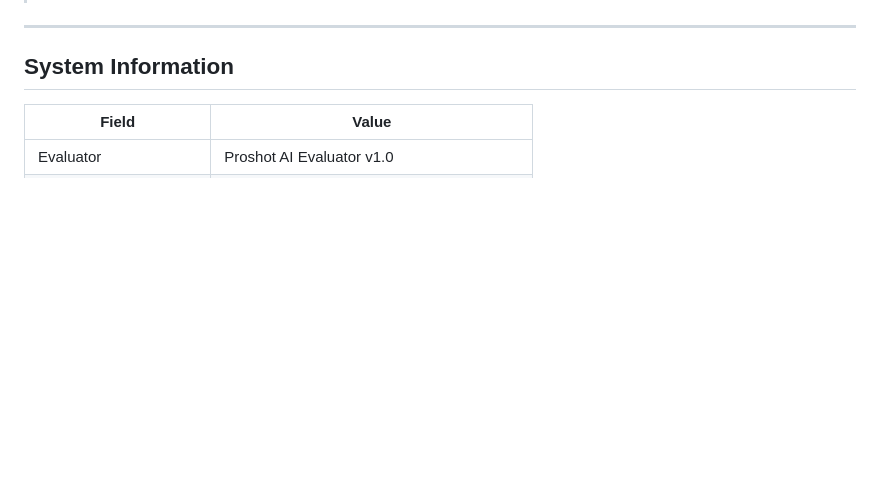
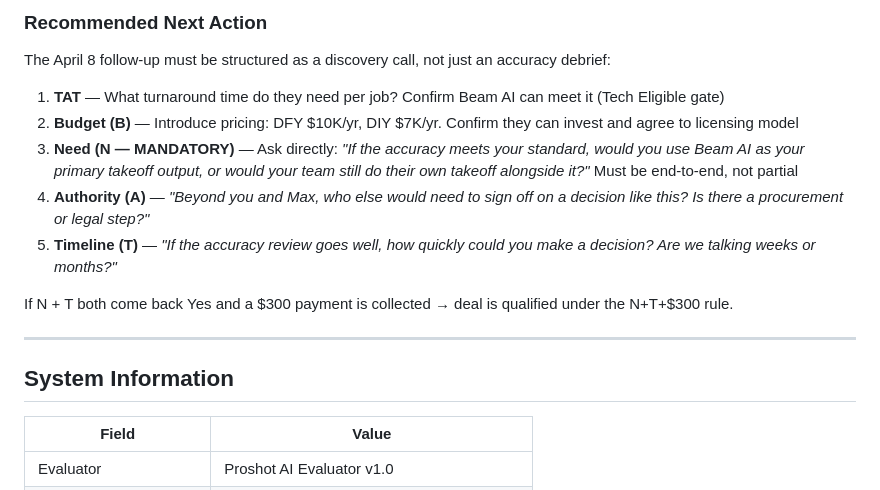
Before and after one commit to anmolsam/proshot-evaluator, a Markdown page: results.md, the part around one of its changes. Drawn GitHub-style; blank space fills up the shorter version.

```diff
--- a/results.md
+++ b/results.md
@@ -300,3 +382,14 @@
+### Recommended Next Action
+
+The April 8 follow-up must be structured as a discovery call, not just an accuracy debrief:
+
+1. **TAT** — What turnaround time do they need per job? Confirm Beam AI can meet it (Tech Eligible gate)
+2. **Budget (B)** — Introduce pricing: DFY $10K/yr, DIY $7K/yr. Confirm they can invest and agree to licensing model
+3. **Need (N — MANDATORY)** — Ask directly: *"If the accuracy meets your standard, would you use Beam AI as your primary takeoff output, or would your team still do their own takeoff alongside it?"* Must be end-to-end, not partial
+4. **Authority (A)** — *"Beyond you and Max, who else would need to sign off on a decision like this? Is there a procurement or legal step?"*
+5. **Timeline (T)** — *"If the accuracy review goes well, how quickly could you make a decision? Are we talking weeks or months?"*
+
+If N + T both come back Yes and a $300 payment is collected → deal is qualified under the N+T+$300 rule.
 
 ---
 
```
Also changed, not shown: other parts of results.md (+119 -37 lines).
